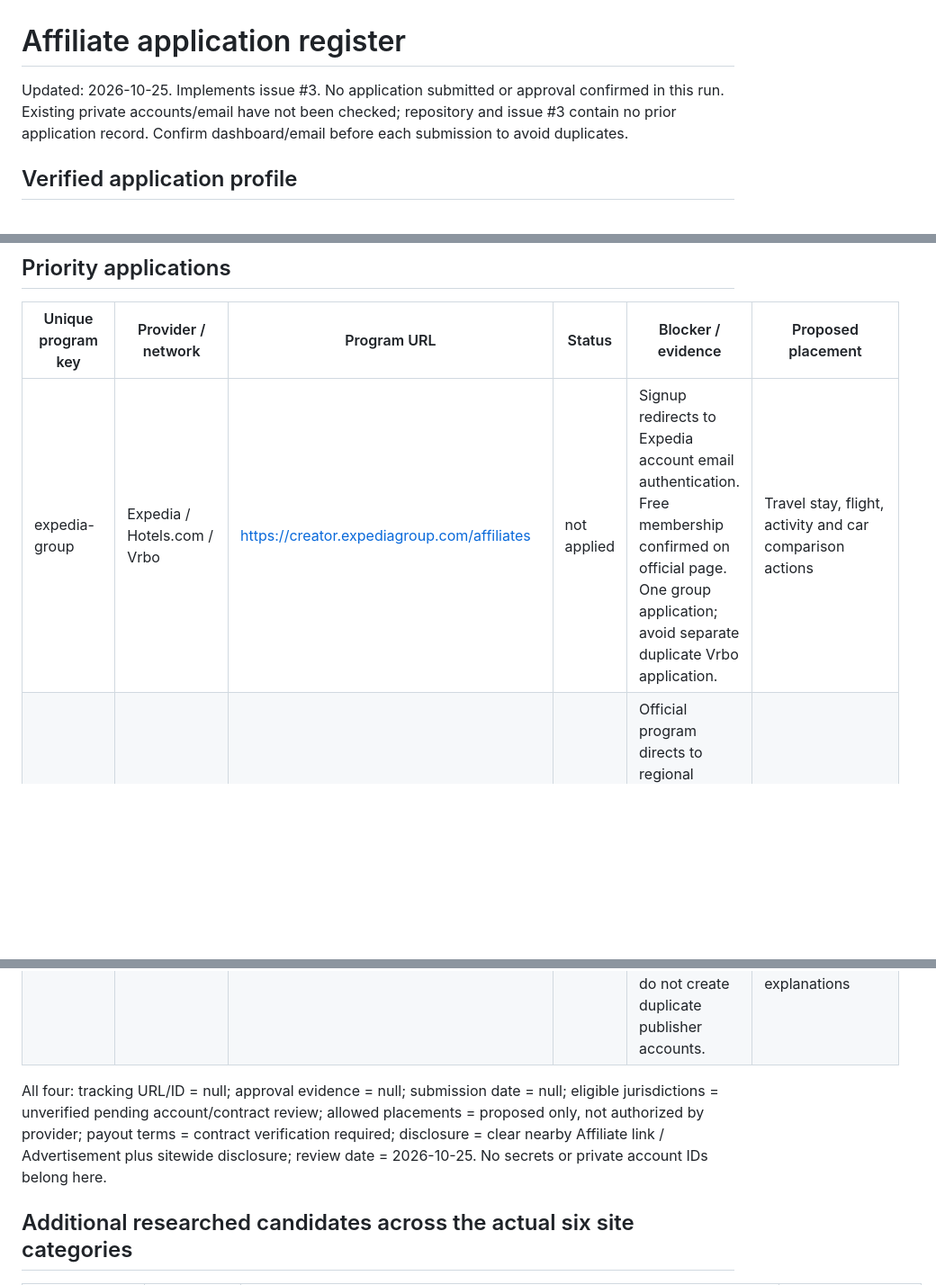
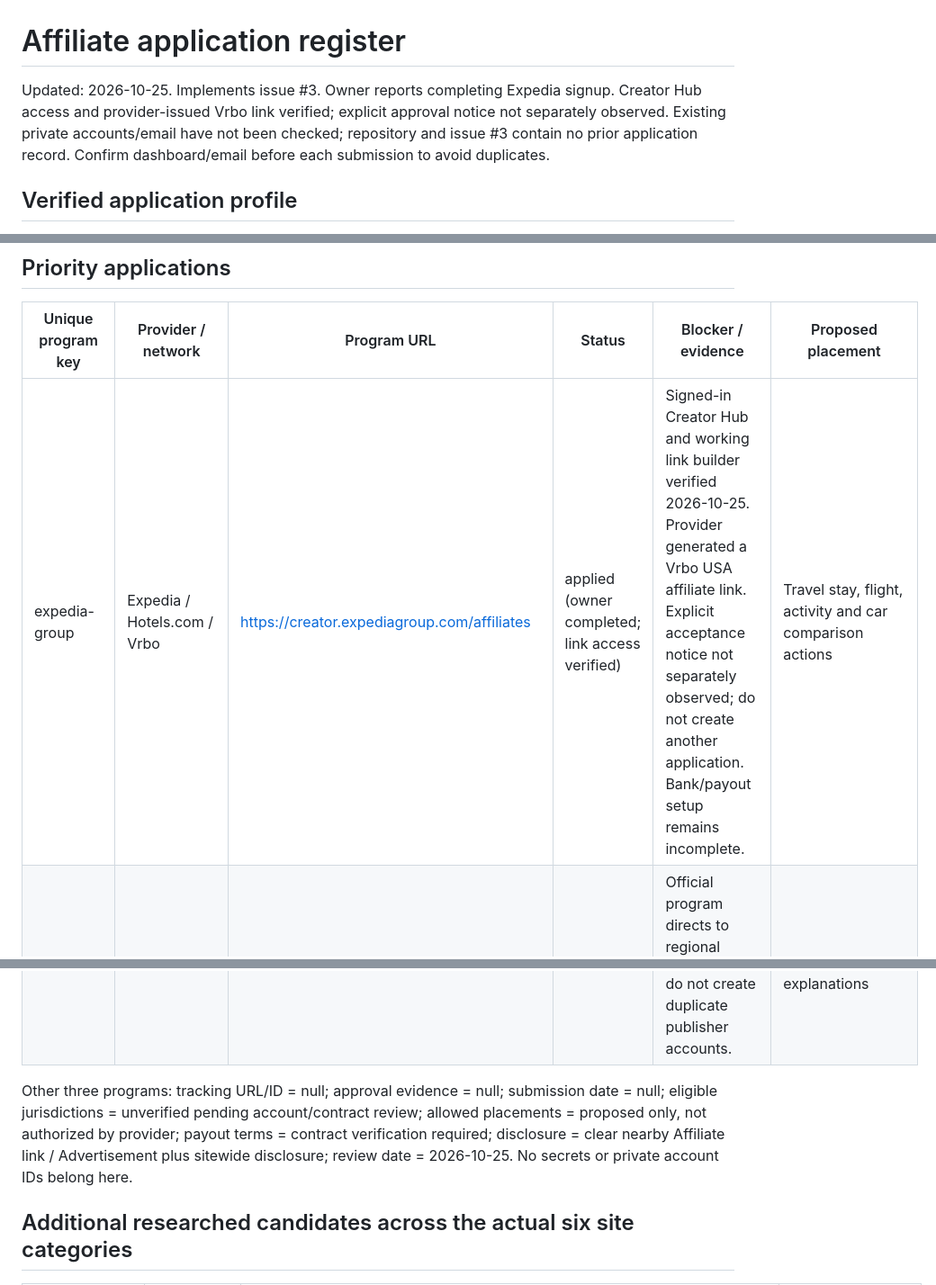
Before and after one commit to chaosbegone365-create/compoundingtools, a Markdown page: docs/affiliate-application-register.md, 3 parts joined by grey strips. Shown at 90% size. GitHub-like rendering; blank space fills up the shorter version.

Commit message:
Record verified Expedia signup and Vrbo link access

```diff
--- a/docs/affiliate-application-register.md
+++ b/docs/affiliate-application-register.md
@@ -1,5 +1,5 @@
 # Affiliate application register
-Updated: 2026-10-25. Implements issue #3. No application submitted or approval confirmed in this run. Existing private accounts/email have not been checked; repository and issue #3 contain no prior application record. Confirm dashboard/email before each submission to avoid duplicates.
+Updated: 2026-10-25. Implements issue #3. Owner reports completing Expedia signup. Creator Hub access and provider-issued Vrbo link verified; explicit approval notice not separately observed. Existing private accounts/email have not been checked; repository and issue #3 contain no prior application record. Confirm dashboard/email before each submission to avoid duplicates.
 
 ## Verified application profile
 - Publisher: Compound Your Future
@@ -14,12 +14,12 @@ Updated: 2026-10-25. Implements issue #3. No application submitted or approval c
 ## Priority applications
 | Unique program key | Provider / network | Program URL | Status | Blocker / evidence | Proposed placement |
 |---|---|---|---|---|---|
-| expedia-group | Expedia / Hotels.com / Vrbo | https://creator.expediagroup.com/affiliates | not applied | Signup redirects to Expedia account email authentication. Free membership confirmed on official page. One group application; avoid separate duplicate Vrbo application. | Travel stay, flight, activity and car comparison actions |
+| expedia-group | Expedia / Hotels.com / Vrbo | https://creator.expediagroup.com/affiliates | applied (owner completed; link access verified) | Signed-in Creator Hub and working link builder verified 2026-10-25. Provider generated a Vrbo USA affiliate link. Explicit acceptance notice not separately observed; do not create another application. Bank/payout setup remains incomplete. | Travel stay, flight, activity and car comparison actions |
 | booking-com | Booking.com / CJ | https://bookitbutton.booking.com/affiliate-program/v2/index.en-us.html | not applied | Official program directs to regional network registration; use existing CJ account if any. Network and advertiser acceptance are distinct. | Travel accommodation alternative |
 | coinbase-consumer | Coinbase / Impact | https://www.coinbase.com/affiliates | not applied | Official application opens an unchecked “I have read and accepted Coinbase's offer” contractual gate before signup/sign-in. Do not check without owner's specific consent. | Relevant crypto education only; no recommendation to trade to improve calculator outcomes |
 | turbotax-us | TurboTax / CJ | https://turbotax.intuit.com/corp/affiliates.jsp | not applied | Official US application routes to CJ advertiser 1905878. Reuse CJ for Booking.com; do not create duplicate publisher accounts. | Tax preparation next steps after relevant compensation/tax explanations |
 
-All four: tracking URL/ID = null; approval evidence = null; submission date = null; eligible jurisdictions = unverified pending account/contract review; allowed placements = proposed only, not authorized by provider; payout terms = contract verification required; disclosure = clear nearby Affiliate link / Advertisement plus sitewide disclosure; review date = 2026-10-25. No secrets or private account IDs belong here.
+Other three programs: tracking URL/ID = null; approval evidence = null; submission date = null; eligible jurisdictions = unverified pending account/contract review; allowed placements = proposed only, not authorized by provider; payout terms = contract verification required; disclosure = clear nearby Affiliate link / Advertisement plus sitewide disclosure; review date = 2026-10-25. No secrets or private account IDs belong here.
 
 ## Additional researched candidates across the actual six site categories
 | Category | Candidate | Source | Status / fit and remaining checks |
```
Also changed, not shown: other parts of docs/affiliate-application-register.md (+1 -1 lines).
